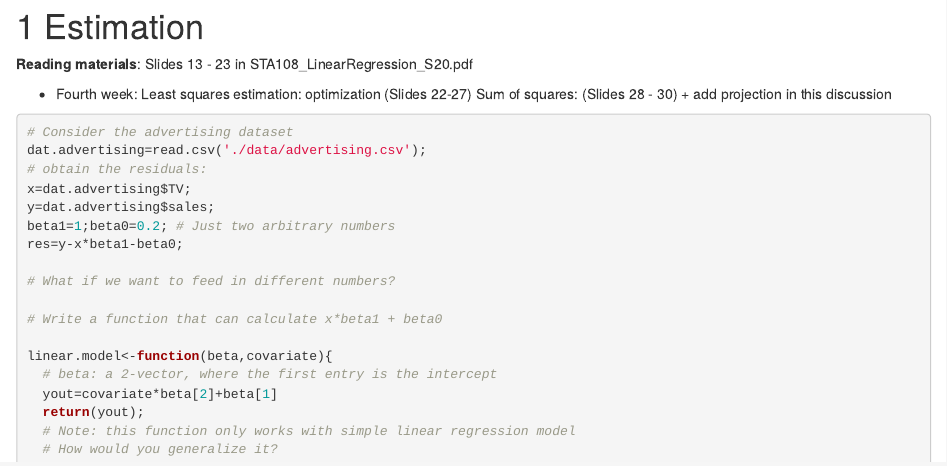
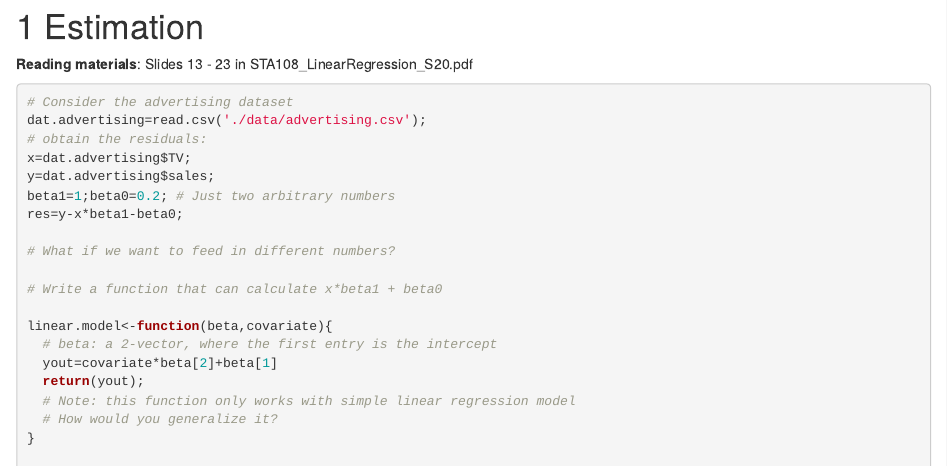
Before and after one commit to ChenShizhe/STA108_UCD, an R Markdown document (02-Estimation.Rmd): the page in a window 1100 px wide, from its top. Rendered offline with R 4.5, knitr and Pandoc, with nearby package versions; drawn as R Markdown's standard HTML page in place of the format the file asks for.

Commit message:
Removed typos

````diff
--- a/02-Estimation.Rmd
+++ b/02-Estimation.Rmd
@@ -13,11 +13,6 @@ knitr::opts_chunk$set(echo = TRUE, eval=TRUE, results = 'hide', fig.show="hide",
 
 
 <b>Reading materials</b>: Slides 13 - 23 in STA108_LinearRegression_S20.pdf
-
-- Fourth week:
-    Least squares estimation: optimization (Slides 22-27)
-    Sum of squares: (Slides 28 - 30) + add projection in this discussion
-
 
 
 ```{r}
````
Also changed, not shown: docs/STA108_bookdown.tex, docs/search_index.json, 834 other files.
